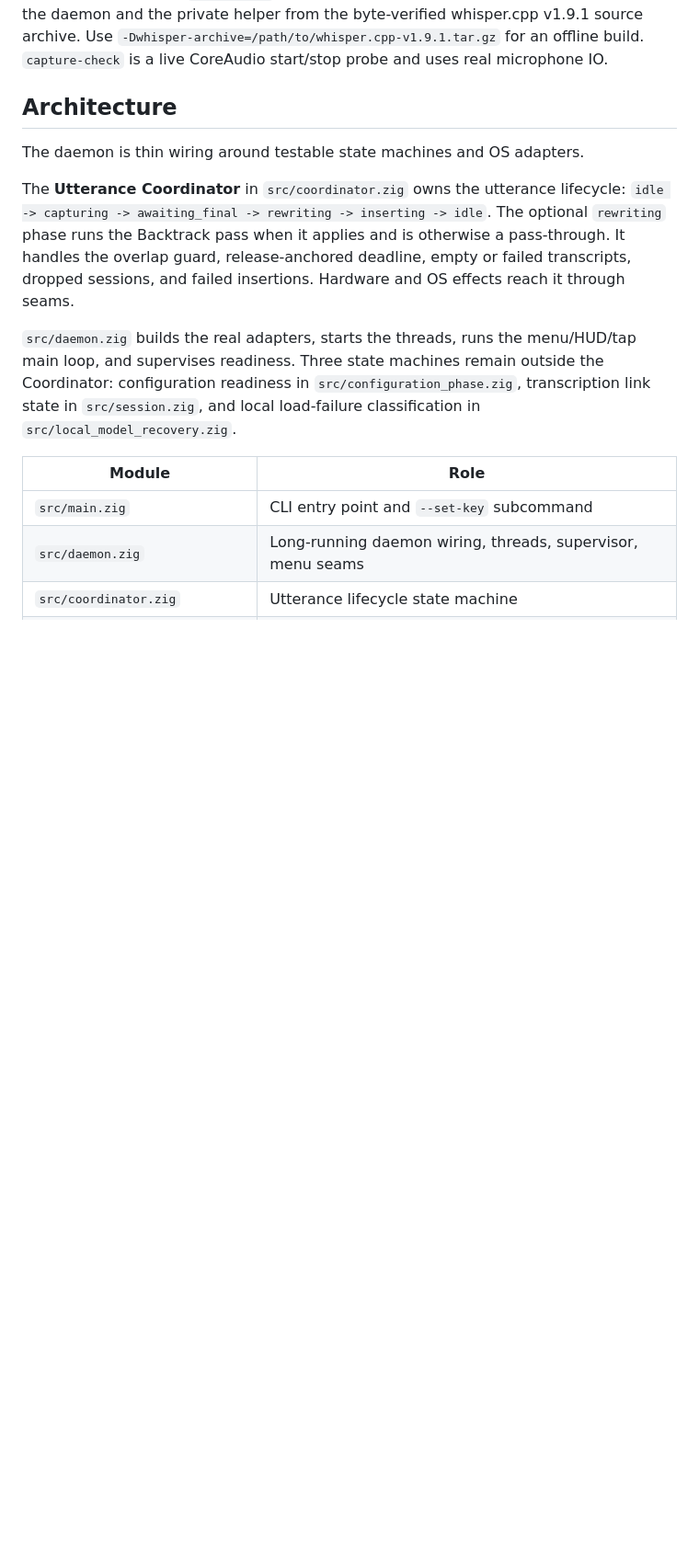
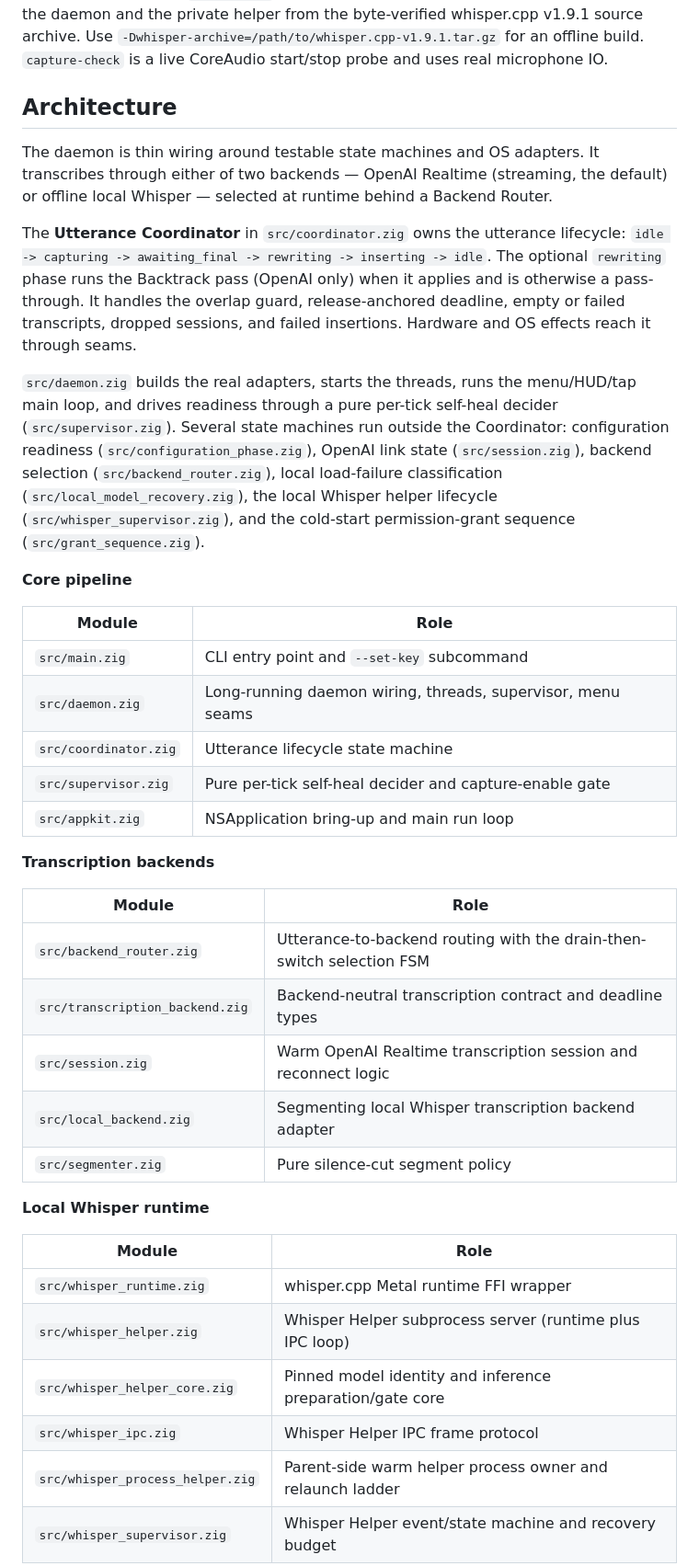
Before and after one commit to dbgeek/type-wave, a Markdown page: README.md, the part around one of its changes. Shown at 92% size. GitHub-like rendering; blank space fills up the shorter version.

Commit message:
docs(readme): refresh Architecture for the two-backend world (#160)
The module table and state-machine prose predated the local Whisper
backend: they described OpenAI Realtime as the sole transcription path
and listed 21 of ~40 product modules. Regroup the table by subsystem
and add the missing backend router, local Whisper runtime, model
provisioning, and identity/UI modules. Correct the prose to name the
Backend Router and the six state machines now living outside the
Coordinator.

```diff
--- a/README.md
+++ b/README.md
@@ -209,21 +209,54 @@ is a live CoreAudio start/stop probe and uses real microphone IO.
 
 ## Architecture
 
-The daemon is thin wiring around testable state machines and OS adapters.
+The daemon is thin wiring around testable state machines and OS adapters. It transcribes
+through either of two backends — OpenAI Realtime (streaming, the default) or offline local
+Whisper — selected at runtime behind a Backend Router.
 
 The **Utterance Coordinator** in `src/coordinator.zig` owns the utterance lifecycle:
 `idle -> capturing -> awaiting_final -> rewriting -> inserting -> idle`. The optional
-`rewriting` phase runs the Backtrack pass when it applies and is otherwise a pass-through.
-It handles the overlap guard, release-anchored deadline, empty or failed transcripts,
-dropped sessions, and failed insertions. Hardware and OS effects reach it through seams.
+`rewriting` phase runs the Backtrack pass (OpenAI only) when it applies and is otherwise a
+pass-through. It handles the overlap guard, release-anchored deadline, empty or failed
+transcripts, dropped sessions, and failed insertions. Hardware and OS effects reach it
+through seams.
 
-`src/daemon.zig` builds the real adapters, starts the threads, runs the menu/HUD/tap
-main loop, and supervises readiness. Three state machines remain outside the Coordinator:
-configuration readiness in `src/configuration_phase.zig`, transcription link state in
-`src/session.zig`, and local load-failure classification in `src/local_model_recovery.zig`.
+`src/daemon.zig` builds the real adapters, starts the threads, runs the menu/HUD/tap main
+loop, and drives readiness through a pure per-tick self-heal decider (`src/supervisor.zig`).
+Several state machines run outside the Coordinator: configuration readiness
+(`src/configuration_phase.zig`), OpenAI link state (`src/session.zig`), backend selection
+(`src/backend_router.zig`), local load-failure classification
+(`src/local_model_recovery.zig`), the local Whisper helper lifecycle
+(`src/whisper_supervisor.zig`), and the cold-start permission-grant sequence
+(`src/grant_sequence.zig`).
+
+**Core pipeline**
 
 | Module | Role |
 | --- | --- |
 | `src/main.zig` | CLI entry point and `--set-key` subcommand |
 | `src/daemon.zig` | Long-running daemon wiring, threads, supervisor, menu seams |
 | `src/coordinator.zig` | Utterance lifecycle state machine |
+| `src/supervisor.zig` | Pure per-tick self-heal decider and capture-enable gate |
+| `src/appkit.zig` | NSApplication bring-up and main run loop |
+
+**Transcription backends**
+
+| Module | Role |
+| --- | --- |
+| `src/backend_router.zig` | Utterance-to-backend routing with the drain-then-switch selection FSM |
+| `src/transcription_backend.zig` | Backend-neutral transcription contract and deadline types |
+| `src/session.zig` | Warm OpenAI Realtime transcription session and reconnect logic |
+| `src/local_backend.zig` | Segmenting local Whisper transcription backend adapter |
+| `src/segmenter.zig` | Pure silence-cut segment policy |
+
+**Local Whisper runtime**
+
+| Module | Role |
+| --- | --- |
+| `src/whisper_runtime.zig` | whisper.cpp Metal runtime FFI wrapper |
+| `src/whisper_helper.zig` | Whisper Helper subprocess server (runtime plus IPC loop) |
+| `src/whisper_helper_core.zig` | Pinned model identity and inference preparation/gate core |
+| `src/whisper_ipc.zig` | Whisper Helper IPC frame protocol |
+| `src/whisper_process_helper.zig` | Parent-side warm helper process owner and relaunch ladder |
+| `src/whisper_supervisor.zig` | Whisper Helper event/state machine and recovery budget |
+
```
Also changed, not shown: other parts of README.md (+37 -4 lines).
